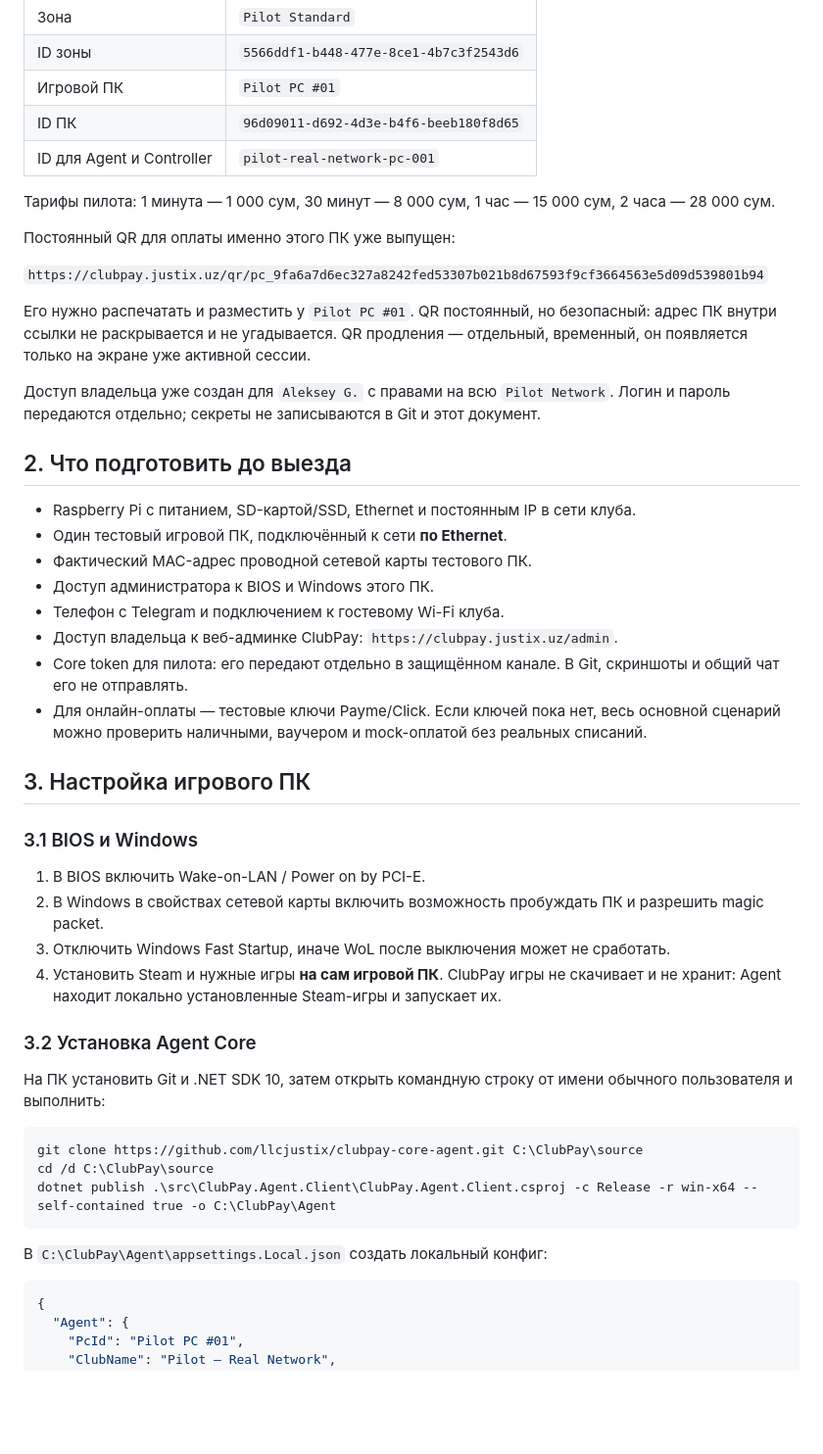
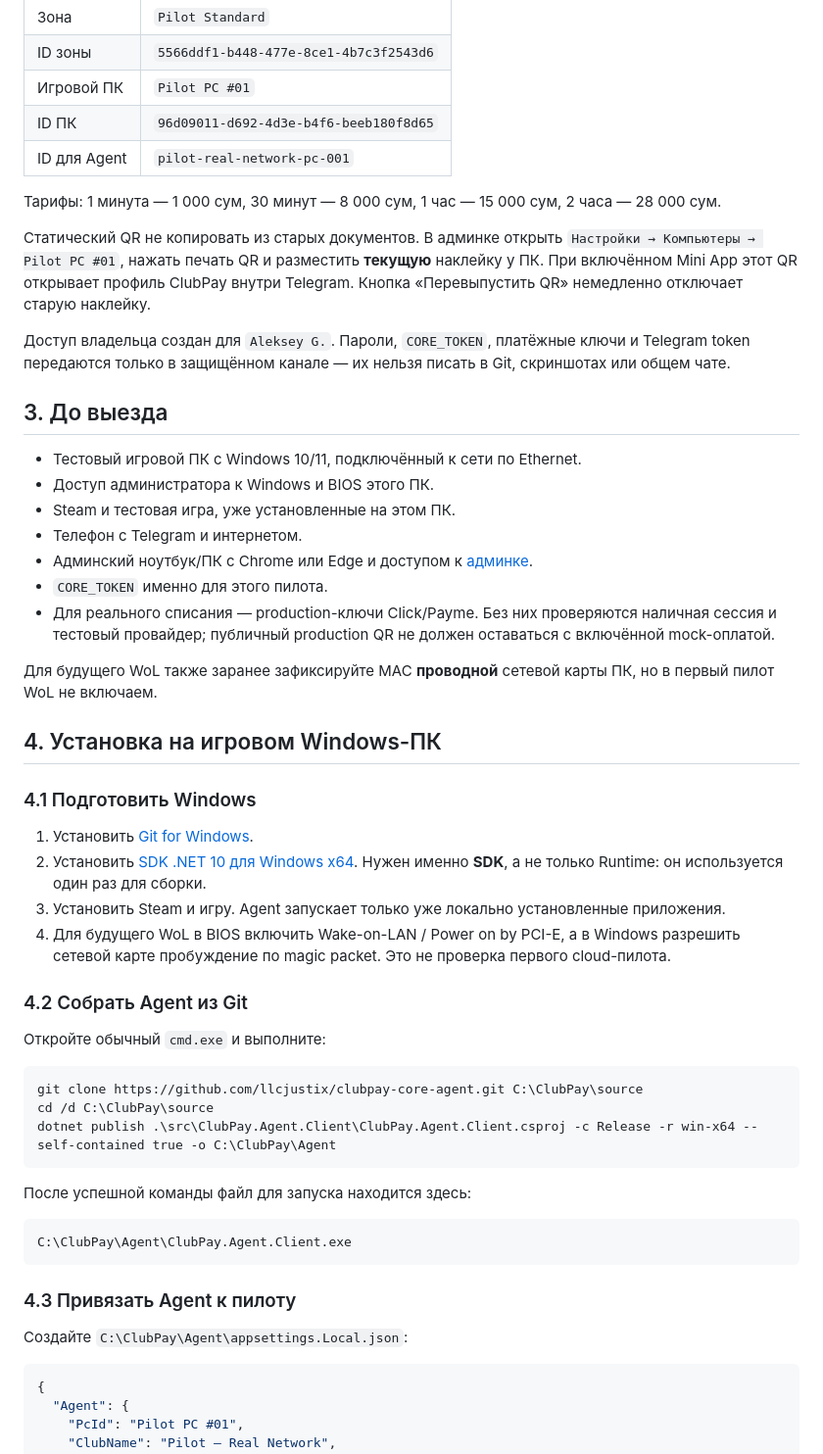
Before and after one commit to llcjustix/clubpay-platform, a Markdown page: docs/PILOT_REAL_NETWORK_READY.md, the part around one of its changes. Shown at 98% size. Rendered like a GitHub page; blank space fills up the shorter version.

````diff
--- a/docs/PILOT_REAL_NETWORK_READY.md
+++ b/docs/PILOT_REAL_NETWORK_READY.md
@@ -16,41 +43,46 @@
 | ID зоны | `5566ddf1-b448-477e-8ce1-4b7c3f2543d6` |
 | Игровой ПК | `Pilot PC #01` |
 | ID ПК | `96d09011-d692-4d3e-b4f6-beeb180f8d65` |
-| ID для Agent и Controller | `pilot-real-network-pc-001` |
+| ID для Agent | `pilot-real-network-pc-001` |
 
-Тарифы пилота: 1 минута — 1 000 сум, 30 минут — 8 000 сум, 1 час — 15 000 сум, 2 часа — 28 000 сум.
+Тарифы: 1 минута — 1 000 сум, 30 минут — 8 000 сум, 1 час — 15 000 сум, 2 часа — 28 000 сум.
 
-Постоянный QR для оплаты именно этого ПК уже выпущен:
+Статический QR не копировать из старых документов. В админке открыть
+`Настройки → Компьютеры → Pilot PC #01`, нажать печать QR и разместить **текущую** наклейку у
+ПК. При включённом Mini App этот QR открывает профиль ClubPay внутри Telegram. Кнопка
+«Перевыпустить QR» немедленно отключает старую наклейку.
 
-`https://clubpay.justix.uz/qr/pc_9fa6a7d6ec327a8242fed53307b021b8d67593f9cf3664563e5d09d539801b94`
+Доступ владельца создан для `Aleksey G.`. Пароли, `CORE_TOKEN`, платёжные ключи и Telegram token
+передаются только в защищённом канале — их нельзя писать в Git, скриншотах или общем чате.
 
-Его нужно распечатать и разместить у `Pilot PC #01`. QR постоянный, но безопасный: адрес ПК внутри ссылки не раскрывается и не угадывается. QR продления — отдельный, временный, он появляется только на экране уже активной сессии.
+## 3. До выезда
 
-Доступ владельца уже создан для `Aleksey G.` с правами на всю `Pilot Network`. Логин и пароль передаются отдельно; секреты не записываются в Git и этот документ.
+- Тестовый игровой ПК c Windows 10/11, подключённый к сети по Ethernet.
+- Доступ администратора к Windows и BIOS этого ПК.
+- Steam и тестовая игра, уже установленные на этом ПК.
+- Телефон c Telegram и интернетом.
+- Админский ноутбук/ПК с Chrome или Edge и доступом к [админке](https://clubpay.justix.uz/admin).
+- `CORE_TOKEN` именно для этого пилота.
+- Для реального списания — production-ключи Click/Payme. Без них проверяются наличная сессия и
+  тестовый провайдер; публичный production QR не должен оставаться с включённой mock-оплатой.
 
-## 2. Что подготовить до выезда
+Для будущего WoL также заранее зафиксируйте MAC **проводной** сетевой карты ПК, но в первый
+пилот WoL не включаем.
 
-- Raspberry Pi с питанием, SD-картой/SSD, Ethernet и постоянным IP в сети клуба.
-- Один тестовый игровой ПК, подключённый к сети **по Ethernet**.
-- Фактический MAC-адрес проводной сетевой карты тестового ПК.
-- Доступ администратора к BIOS и Windows этого ПК.
-- Телефон с Telegram и подключением к гостевому Wi-Fi клуба.
-- Доступ владельца к веб-админке ClubPay: `https://clubpay.justix.uz/admin`.
-- Core token для пилота: его передают отдельно в защищённом канале. В Git, скриншоты и общий чат его не отправлять.
-- Для онлайн-оплаты — тестовые ключи Payme/Click. Если ключей пока нет, весь основной сценарий можно проверить наличными, ваучером и mock-оплатой без реальных списаний.
+## 4. Установка на игровом Windows-ПК
 
-## 3. Настройка игрового ПК
+### 4.1 Подготовить Windows
 
-### 3.1 BIOS и Windows
+1. Установить [Git for Windows](https://git-scm.com/install/windows).
+2. Установить [SDK .NET 10 для Windows x64](https://dotnet.microsoft.com/en-us/download/dotnet/10.0).
+   Нужен именно **SDK**, а не только Runtime: он используется один раз для сборки.
+3. Установить Steam и игру. Agent запускает только уже локально установленные приложения.
+4. Для будущего WoL в BIOS включить Wake-on-LAN / Power on by PCI-E, а в Windows разрешить
+   сетевой карте пробуждение по magic packet. Это не проверка первого cloud-пилота.
 
-1. В BIOS включить Wake-on-LAN / Power on by PCI-E.
-2. В Windows в свойствах сетевой карты включить возможность пробуждать ПК и разрешить magic packet.
-3. Отключить Windows Fast Startup, иначе WoL после выключения может не сработать.
-4. Установить Steam и нужные игры **на сам игровой ПК**. ClubPay игры не скачивает и не хранит: Agent находит локально установленные Steam-игры и запускает их.
+### 4.2 Собрать Agent из Git
 
-### 3.2 Установка Agent Core
-
-На ПК установить Git и .NET SDK 10, затем открыть командную строку от имени обычного пользователя и выполнить:
+Откройте обычный `cmd.exe` и выполните:
 
 ```bat
 git clone https://github.com/llcjustix/clubpay-core-agent.git C:\ClubPay\source
@@ -58,7 +90,15 @@ cd /d C:\ClubPay\source
 dotnet publish .\src\ClubPay.Agent.Client\ClubPay.Agent.Client.csproj -c Release -r win-x64 --self-contained true -o C:\ClubPay\Agent
 ```
 
-В `C:\ClubPay\Agent\appsettings.Local.json` создать локальный конфиг:
+После успешной команды файл для запуска находится здесь:
+
+```text
+C:\ClubPay\Agent\ClubPay.Agent.Client.exe
+```
+
+### 4.3 Привязать Agent к пилоту
+
+Создайте `C:\ClubPay\Agent\appsettings.Local.json`:
 
 ```json
 {
````
Also changed, not shown: other parts of docs/PILOT_REAL_NETWORK_READY.md (+90 -73 lines).
